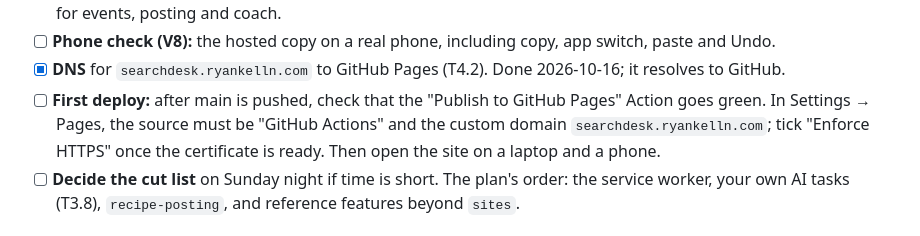
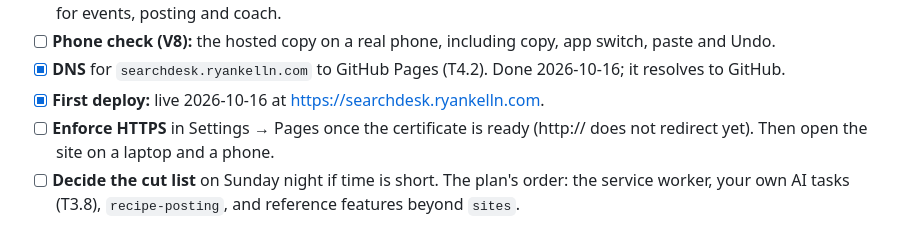
Before and after one commit to RKelln/searchdesk, a Markdown page: docs/MAINTAINER-TODO.md, the part around the change. GitHub-like rendering.

```diff
--- a/docs/MAINTAINER-TODO.md
+++ b/docs/MAINTAINER-TODO.md
@@ -26,9 +26,9 @@ Things only you can do, in rough order of urgency for the Mon Oct 19, 2pm tag. T
   answer), for events, posting and coach.
 - [ ] **Phone check (V8):** the hosted copy on a real phone, including copy, app switch, paste and Undo.
 - [x] **DNS** for `searchdesk.ryankelln.com` to GitHub Pages (T4.2). Done 2026-10-16; it resolves to GitHub.
-- [ ] **First deploy:** after main is pushed, check that the "Publish to GitHub Pages" Action goes green. In
-  Settings → Pages, the source must be "GitHub Actions" and the custom domain `searchdesk.ryankelln.com`; tick
-  "Enforce HTTPS" once the certificate is ready. Then open the site on a laptop and a phone.
+- [x] **First deploy:** live 2026-10-16 at https://searchdesk.ryankelln.com.
+- [ ] **Enforce HTTPS** in Settings → Pages once the certificate is ready (http:// does not redirect yet). Then open
+  the site on a laptop and a phone.
 - [ ] **Decide the cut list** on Sunday night if time is short. The plan's order: the service worker, your own AI
   tasks (T3.8), `recipe-posting`, and reference features beyond `sites`.
 
```
Also changed, not shown: README.md (+1 -1 lines).
